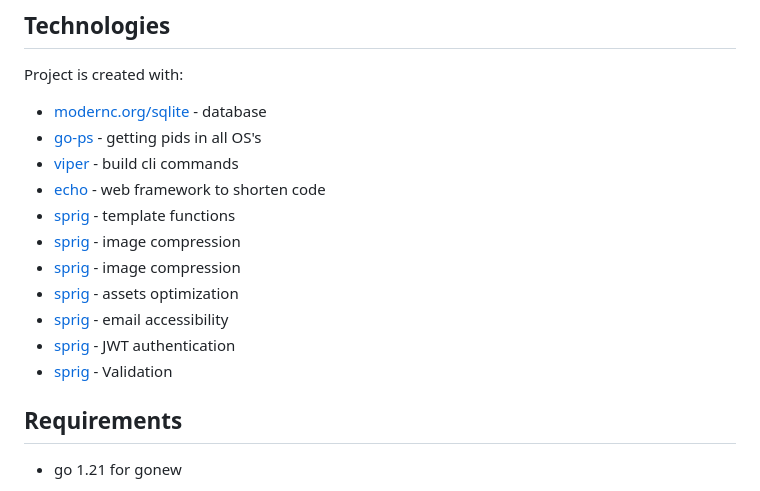
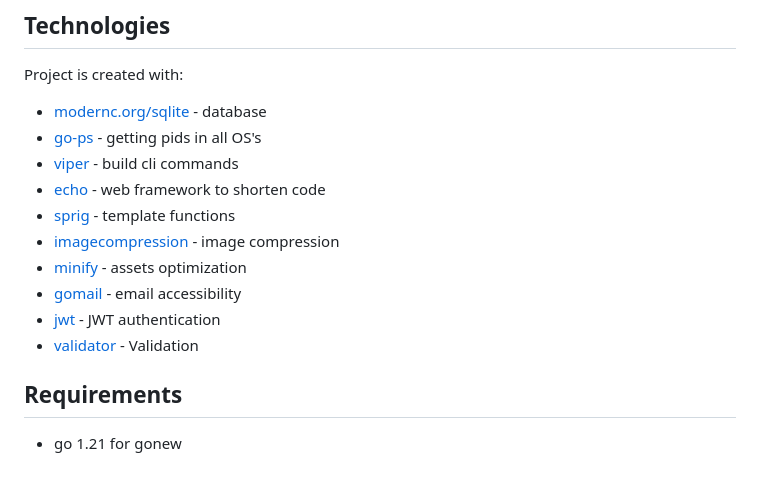
Before and after one commit to golangast/goservershell, a Markdown page: README.md, the part around the change. GitHub-like rendering.

```diff
--- a/README.md
+++ b/README.md
@@ -55,12 +55,11 @@ Project is created with:
 * [viper](github.com/spf13/cobra) - build cli commands
 * [echo](github.com/labstack/echo/v4) - web framework to shorten code
 * [sprig](https://github.com/Masterminds/sprig) - template functions
-* [sprig](github.com/nurlantulemisov/imagecompression) - image compression
-* [sprig](github.com/nurlantulemisov/imagecompression) - image compression
-* [sprig](github.com/tdewolff/minify/v2) - assets optimization
-* [sprig](gopkg.in/gomail.v2) - email accessibility
-* [sprig](github.com/golang-jwt/jwt) - JWT authentication
-* [sprig](github.com/go-playground/validator) - Validation
+* [imagecompression](github.com/nurlantulemisov/imagecompression) - image compression
+* [minify](github.com/tdewolff/minify/v2) - assets optimization
+* [gomail](gopkg.in/gomail.v2) - email accessibility
+* [jwt](github.com/golang-jwt/jwt) - JWT authentication
+* [validator](github.com/go-playground/validator) - Validation
 
 
 ## Requirements
```
